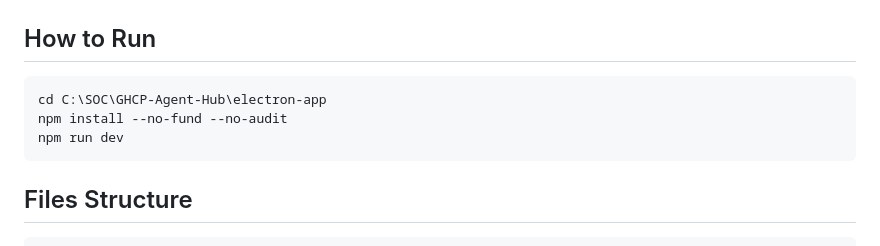
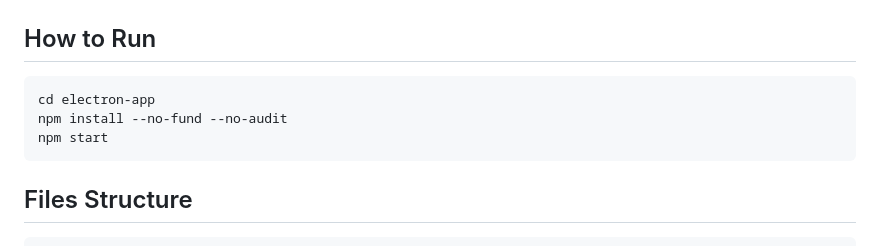
Before and after one commit to m-tantan/ghcp-agent-hub, a Markdown page: GAPS.md, the part around the change. Drawn GitHub-style.

Commit message:
fix: remove hardcoded machine path from GAPS.md
Co-authored-by: Copilot <223556219+Copilot@users.noreply.github.com>

````diff
--- a/GAPS.md
+++ b/GAPS.md
@@ -68,9 +68,9 @@ Last Updated: 2026-02-15
 ## How to Run
 
 ```bash
-cd C:\SOC\GHCP-Agent-Hub\electron-app
+cd electron-app
 npm install --no-fund --no-audit
-npm run dev
+npm start
 ```
 
 ## Files Structure
````
